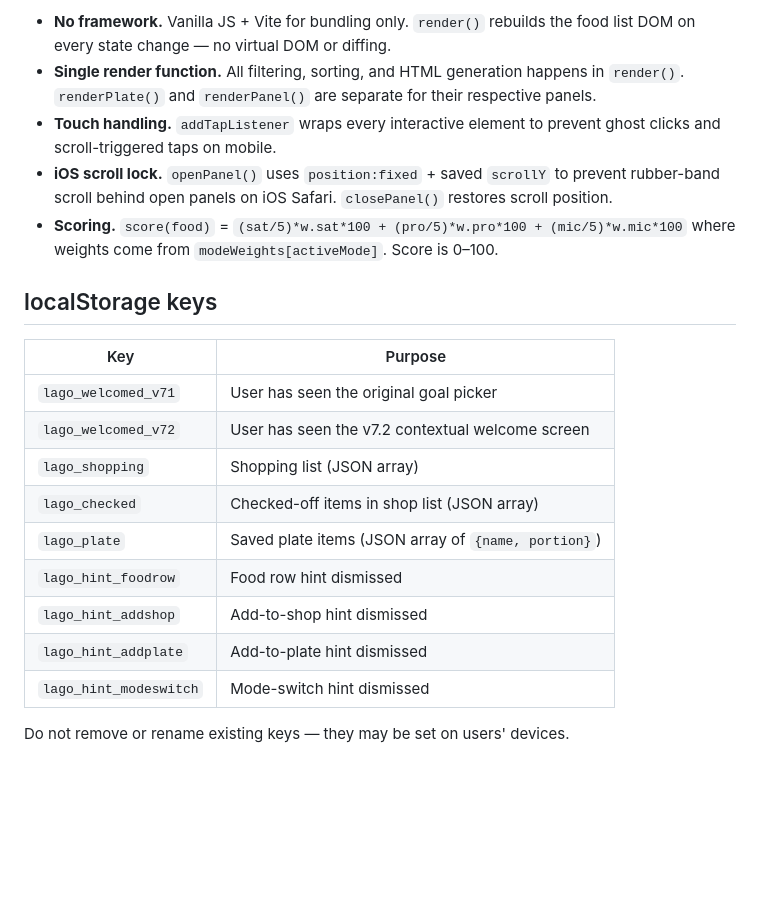
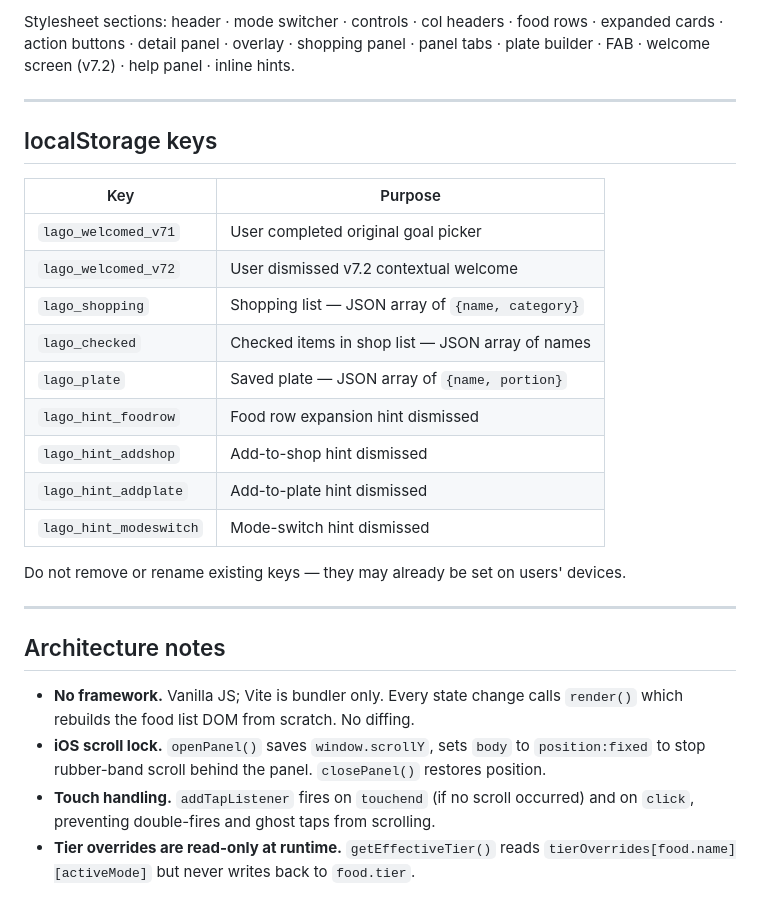
Before and after one commit to khaldoon95/smula, a Markdown page: CLAUDE.md, the part around one of its changes. GitHub-like rendering; blank space fills up the shorter version.

```diff
--- a/CLAUDE.md
+++ b/CLAUDE.md
@@ -89,22 +144,29 @@ Sections: header, controls, food rows, expanded cards, action buttons, overlay,
 
-- **No framework.** Vanilla JS + Vite for bundling only. `render()` rebuilds the food list DOM on every state change — no virtual DOM or diffing.
-- **Single render function.** All filtering, sorting, and HTML generation happens in `render()`. `renderPlate()` and `renderPanel()` are separate for their respective panels.
-- **Touch handling.** `addTapListener` wraps every interactive element to prevent ghost clicks and scroll-triggered taps on mobile.
-- **iOS scroll lock.** `openPanel()` uses `position:fixed` + saved `scrollY` to prevent rubber-band scroll behind open panels on iOS Safari. `closePanel()` restores scroll position.
-- **Scoring.** `score(food)` = `(sat/5)*w.sat*100 + (pro/5)*w.pro*100 + (mic/5)*w.mic*100` where weights come from `modeWeights[activeMode]`. Score is 0–100.
+Stylesheet sections: header · mode switcher · controls · col headers · food rows · expanded cards · action buttons · detail panel · overlay · shopping panel · panel tabs · plate builder · FAB · welcome screen (v7.2) · help panel · inline hints.
+
+---
 
 ## localStorage keys
 
 | Key | Purpose |
 |-----|---------|
-| `lago_welcomed_v71` | User has seen the original goal picker |
-| `lago_welcomed_v72` | User has seen the v7.2 contextual welcome screen |
-| `lago_shopping` | Shopping list (JSON array) |
-| `lago_checked` | Checked-off items in shop list (JSON array) |
-| `lago_plate` | Saved plate items (JSON array of `{name, portion}`) |
-| `lago_hint_foodrow` | Food row hint dismissed |
+| `lago_welcomed_v71` | User completed original goal picker |
+| `lago_welcomed_v72` | User dismissed v7.2 contextual welcome |
+| `lago_shopping` | Shopping list — JSON array of `{name, category}` |
+| `lago_checked` | Checked items in shop list — JSON array of names |
+| `lago_plate` | Saved plate — JSON array of `{name, portion}` |
+| `lago_hint_foodrow` | Food row expansion hint dismissed |
 | `lago_hint_addshop` | Add-to-shop hint dismissed |
 | `lago_hint_addplate` | Add-to-plate hint dismissed |
 | `lago_hint_modeswitch` | Mode-switch hint dismissed |
 
-Do not remove or rename existing keys — they may be set on users' devices.
+Do not remove or rename existing keys — they may already be set on users' devices.
+
+---
+
+## Architecture notes
+
+- **No framework.** Vanilla JS; Vite is bundler only. Every state change calls `render()` which rebuilds the food list DOM from scratch. No diffing.
+- **iOS scroll lock.** `openPanel()` saves `window.scrollY`, sets `body` to `position:fixed` to stop rubber-band scroll behind the panel. `closePanel()` restores position.
+- **Touch handling.** `addTapListener` fires on `touchend` (if no scroll occurred) and on `click`, preventing double-fires and ghost taps from scrolling.
+- **Tier overrides are read-only at runtime.** `getEffectiveTier()` reads `tierOverrides[food.name][activeMode]` but never writes back to `food.tier`.
```
Also changed, not shown: other parts of CLAUDE.md (+110 -55 lines).
